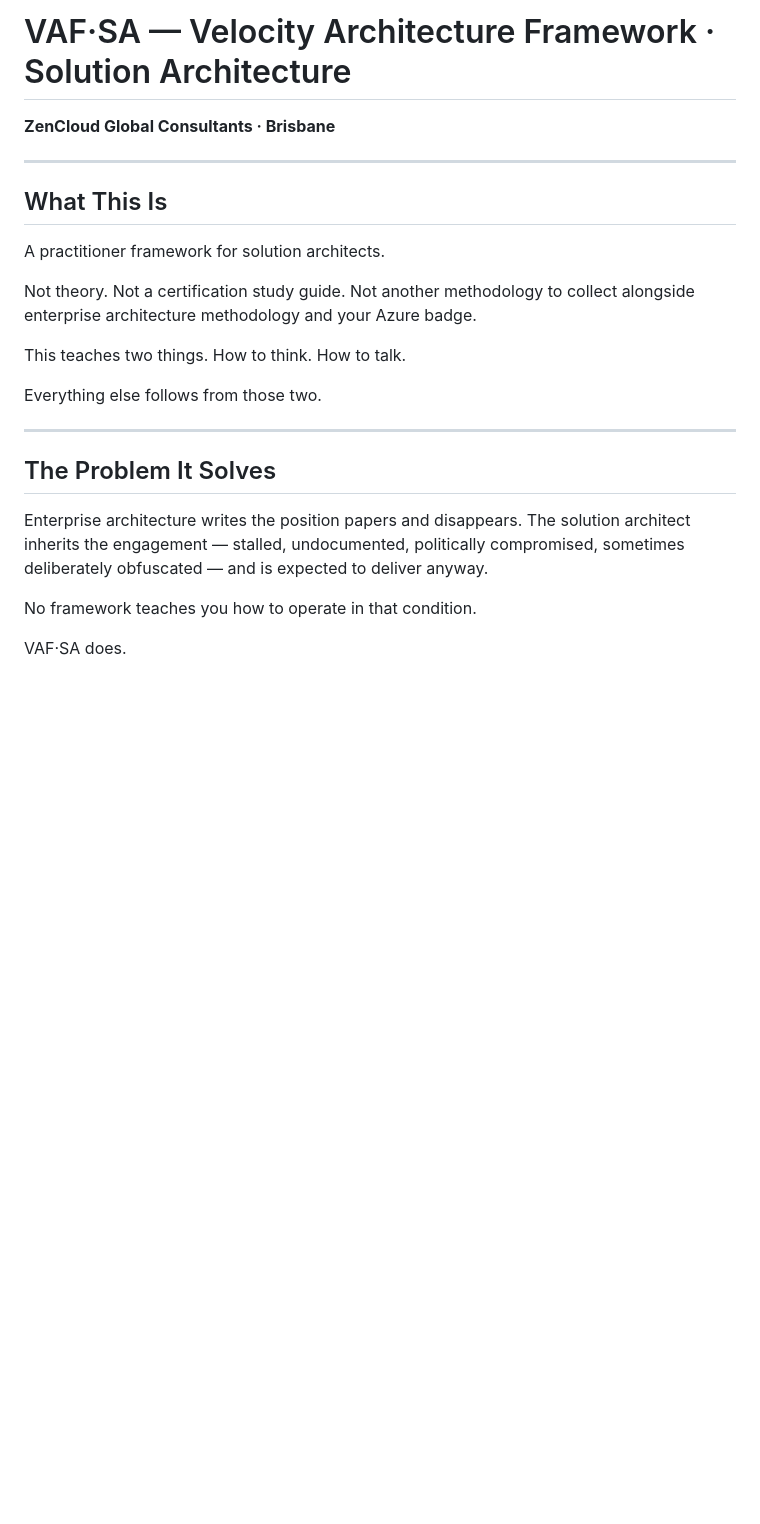
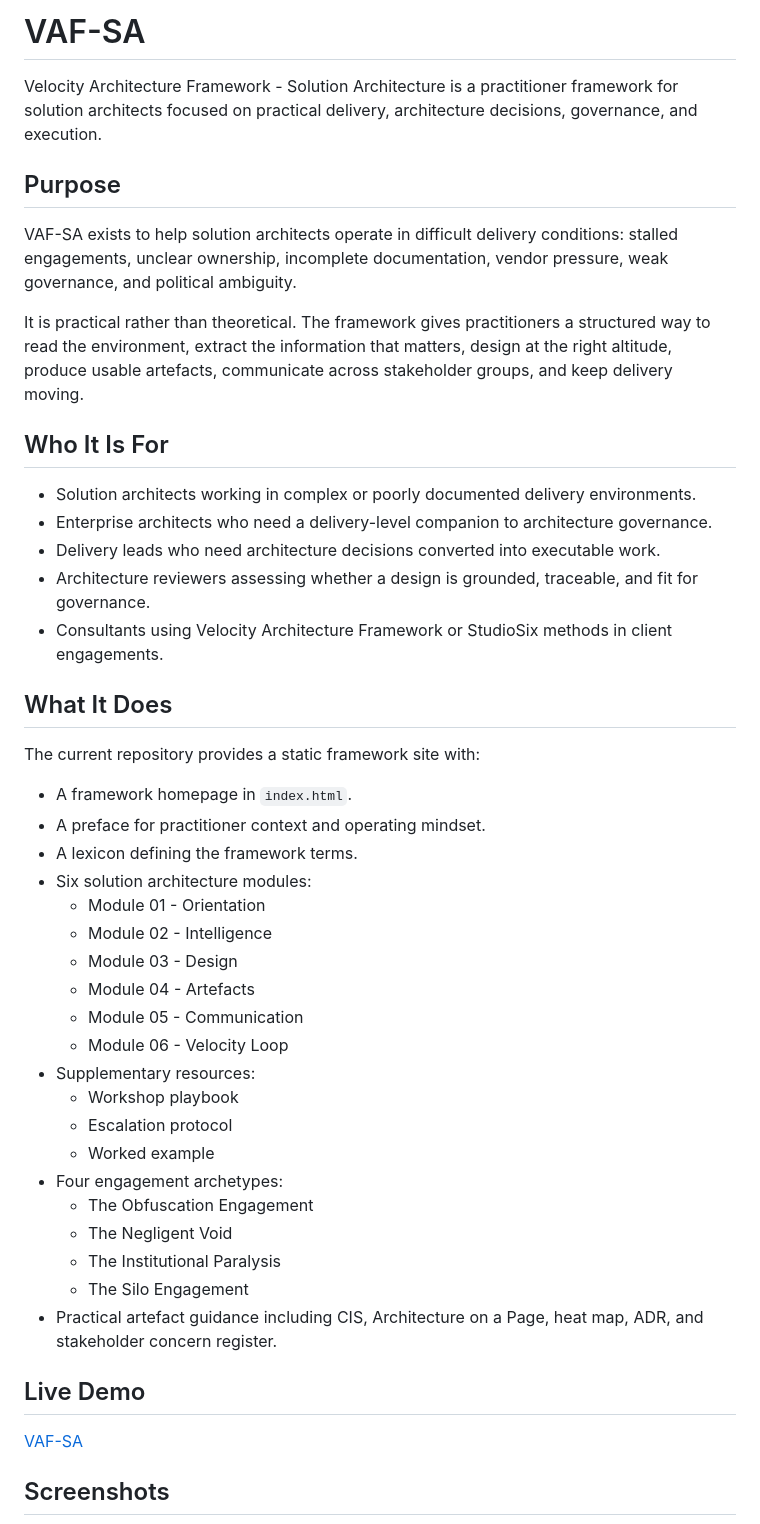
Before and after one commit to OrdoAnimi/vaf-sa, a Markdown page: README.md, the part around the change printed below. Rendered like a GitHub page; blank space fills up the shorter version.

```diff
--- a/README.md
+++ b/README.md
@@ -1,26 +1,49 @@
-# VAF·SA — Velocity Architecture Framework · Solution Architecture
+# VAF-SA
 
-**ZenCloud Global Consultants · Brisbane**
+Velocity Architecture Framework - Solution Architecture is a practitioner framework for solution architects focused on practical delivery, architecture decisions, governance, and execution.
 
----
+## Purpose
 
-## What This Is
+VAF-SA exists to help solution architects operate in difficult delivery conditions: stalled engagements, unclear ownership, incomplete documentation, vendor pressure, weak governance, and political ambiguity.
 
-A practitioner framework for solution architects.
+It is practical rather than theoretical. The framework gives practitioners a structured way to read the environment, extract the information that matters, design at the right altitude, produce usable artefacts, communicate across stakeholder groups, and keep delivery moving.
 
-Not theory. Not a certification study guide. Not another methodology to collect alongside enterprise architecture methodology and your Azure badge.
+## Who It Is For
 
-This teaches two things. How to think. How to talk.
+- Solution architects working in complex or poorly documented delivery environments.
+- Enterprise architects who need a delivery-level companion to architecture governance.
+- Delivery leads who need architecture decisions converted into executable work.
+- Architecture reviewers assessing whether a design is grounded, traceable, and fit for governance.
+- Consultants using Velocity Architecture Framework or StudioSix methods in client engagements.
 
-Everything else follows from those two.
+## What It Does
 
----
+The current repository provides a static framework site with:
 
-## The Problem It Solves
+- A framework homepage in `index.html`.
+- A preface for practitioner context and operating mindset.
+- A lexicon defining the framework terms.
+- Six solution architecture modules:
+  - Module 01 - Orientation
+  - Module 02 - Intelligence
+  - Module 03 - Design
+  - Module 04 - Artefacts
+  - Module 05 - Communication
+  - Module 06 - Velocity Loop
+- Supplementary resources:
+  - Workshop playbook
+  - Escalation protocol
+  - Worked example
+- Four engagement archetypes:
+  - The Obfuscation Engagement
+  - The Negligent Void
+  - The Institutional Paralysis
+  - The Silo Engagement
+- Practical artefact guidance including CIS, Architecture on a Page, heat map, ADR, and stakeholder concern register.
 
-Enterprise architecture writes the position papers and disappears. The solution architect inherits the engagement — stalled, undocumented, politically compromised, sometimes deliberately obfuscated — and is expected to deliver anyway.
+## Live Demo
 
-No framework teaches you how to operate in that condition.
+[VAF-SA](https://zencloudau.github.io/vaf-sa/)
 
-VAF·SA does.
+## Screenshots
 
```
Also changed, not shown: other parts of README.md (+48 -64 lines), docs/screenshots/vaf-sa-home.png (added), docs/screenshots/vaf-sa-modules.png (added), docs/screenshots/vaf-sa-practitioner-view.png (added).
